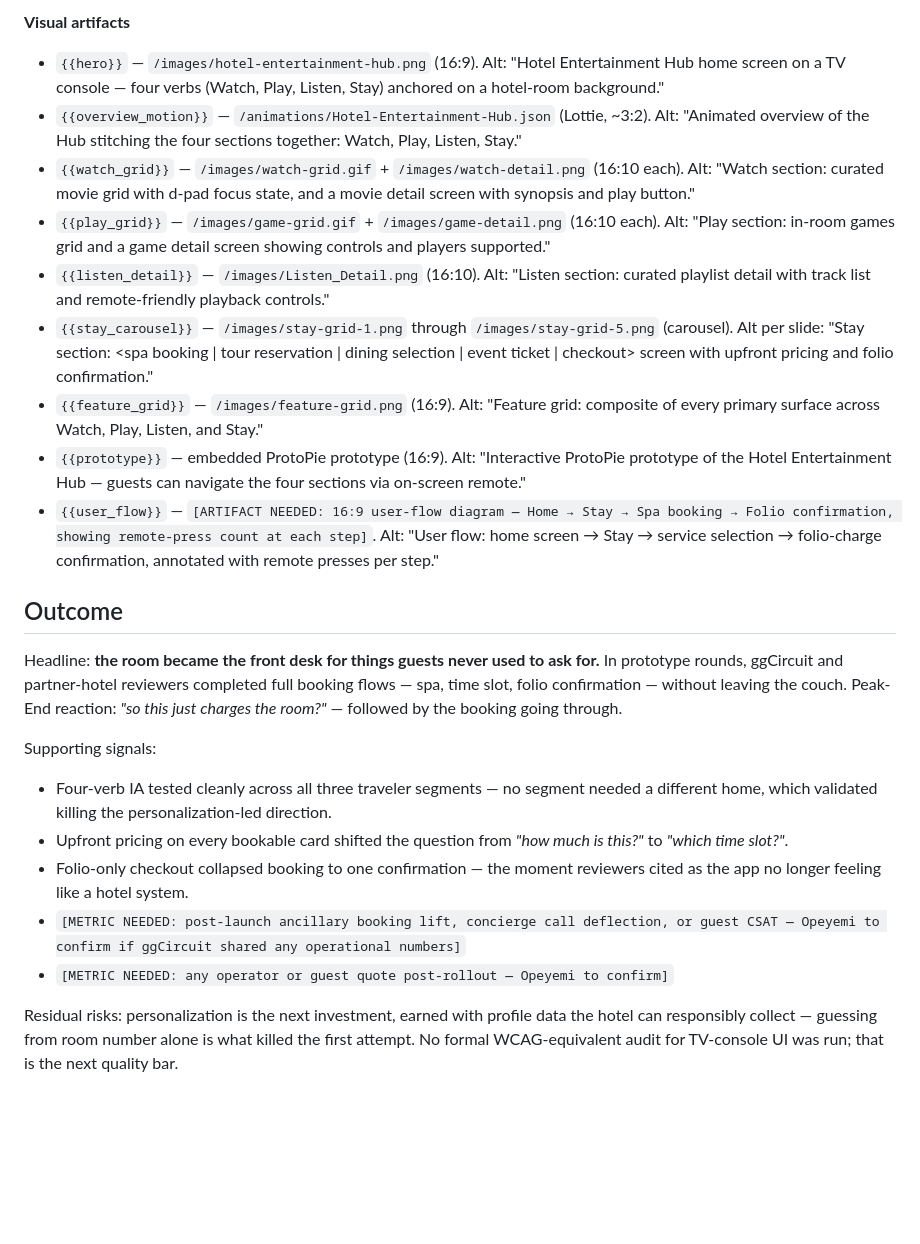
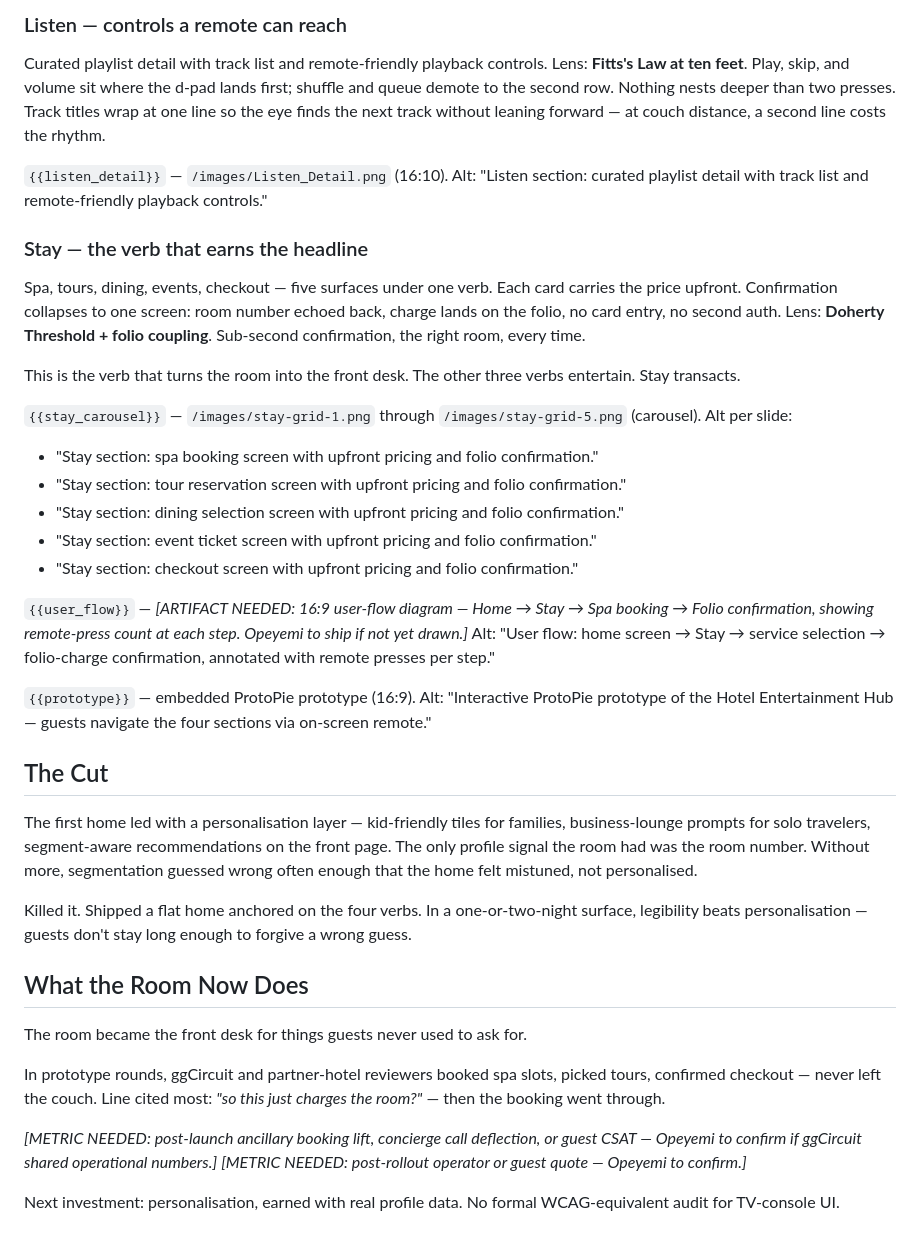
Before and after one commit to vibesyemmy/portfolio, a Markdown page: case-studies/hotel-hub.md, the part around one of its changes. Drawn GitHub-style; blank space fills up the shorter version.

```diff
--- a/case-studies/hotel-hub.md
+++ b/case-studies/hotel-hub.md
@@ -60,26 +54,40 @@ When constraints collided, the lens was **recognition over recall, every time**
 
-**Visual artifacts**
+### Listen — controls a remote can reach
 
-- `{{hero}}` — `/images/hotel-entertainment-hub.png` (16:9). Alt: "Hotel Entertainment Hub home screen on a TV console — four verbs (Watch, Play, Listen, Stay) anchored on a hotel-room background."
-- `{{overview_motion}}` — `/animations/Hotel-Entertainment-Hub.json` (Lottie, ~3:2). Alt: "Animated overview of the Hub stitching the four sections together: Watch, Play, Listen, Stay."
-- `{{watch_grid}}` — `/images/watch-grid.gif` + `/images/watch-detail.png` (16:10 each). Alt: "Watch section: curated movie grid with d-pad focus state, and a movie detail screen with synopsis and play button."
-- `{{play_grid}}` — `/images/game-grid.gif` + `/images/game-detail.png` (16:10 each). Alt: "Play section: in-room games grid and a game detail screen showing controls and players supported."
-- `{{listen_detail}}` — `/images/Listen_Detail.png` (16:10). Alt: "Listen section: curated playlist detail with track list and remote-friendly playback controls."
-- `{{stay_carousel}}` — `/images/stay-grid-1.png` through `/images/stay-grid-5.png` (carousel). Alt per slide: "Stay section: <spa booking | tour reservation | dining selection | event ticket | checkout> screen with upfront pricing and folio confirmation."
-- `{{feature_grid}}` — `/images/feature-grid.png` (16:9). Alt: "Feature grid: composite of every primary surface across Watch, Play, Listen, and Stay."
-- `{{prototype}}` — embedded ProtoPie prototype (16:9). Alt: "Interactive ProtoPie prototype of the Hotel Entertainment Hub — guests can navigate the four sections via on-screen remote."
-- `{{user_flow}}` — `[ARTIFACT NEEDED: 16:9 user-flow diagram — Home → Stay → Spa booking → Folio confirmation, showing remote-press count at each step]`. Alt: "User flow: home screen → Stay → service selection → folio-charge confirmation, annotated with remote presses per step."
+Curated playlist detail with track list and remote-friendly playback controls. Lens: **Fitts's Law at ten feet**. Play, skip, and volume sit where the d-pad lands first; shuffle and queue demote to the second row. Nothing nests deeper than two presses. Track titles wrap at one line so the eye finds the next track without leaning forward — at couch distance, a second line costs the rhythm.
 
-## Outcome
+`{{listen_detail}}` — `/images/Listen_Detail.png` (16:10). Alt: "Listen section: curated playlist detail with track list and remote-friendly playback controls."
 
-Headline: **the room became the front desk for things guests never used to ask for.** In prototype rounds, ggCircuit and partner-hotel reviewers completed full booking flows — spa, time slot, folio confirmation — without leaving the couch. Peak-End reaction: *"so this just charges the room?"* — followed by the booking going through.
+### Stay — the verb that earns the headline
 
-Supporting signals:
+Spa, tours, dining, events, checkout — five surfaces under one verb. Each card carries the price upfront. Confirmation collapses to one screen: room number echoed back, charge lands on the folio, no card entry, no second auth. Lens: **Doherty Threshold + folio coupling**. Sub-second confirmation, the right room, every time.
 
-- Four-verb IA tested cleanly across all three traveler segments — no segment needed a different home, which validated killing the personalization-led direction.
-- Upfront pricing on every bookable card shifted the question from *"how much is this?"* to *"which time slot?"*.
-- Folio-only checkout collapsed booking to one confirmation — the moment reviewers cited as the app no longer feeling like a hotel system.
-- `[METRIC NEEDED: post-launch ancillary booking lift, concierge call deflection, or guest CSAT — Opeyemi to confirm if ggCircuit shared any operational numbers]`
-- `[METRIC NEEDED: any operator or guest quote post-rollout — Opeyemi to confirm]`
+This is the verb that turns the room into the front desk. The other three verbs entertain. Stay transacts.
 
-Residual risks: personalization is the next investment, earned with profile data the hotel can responsibly collect — guessing from room number alone is what killed the first attempt. No formal WCAG-equivalent audit for TV-console UI was run; that is the next quality bar.
+`{{stay_carousel}}` — `/images/stay-grid-1.png` through `/images/stay-grid-5.png` (carousel). Alt per slide:
+- "Stay section: spa booking screen with upfront pricing and folio confirmation."
+- "Stay section: tour reservation screen with upfront pricing and folio confirmation."
+- "Stay section: dining selection screen with upfront pricing and folio confirmation."
+- "Stay section: event ticket screen with upfront pricing and folio confirmation."
+- "Stay section: checkout screen with upfront pricing and folio confirmation."
+
+`{{user_flow}}` — *[ARTIFACT NEEDED: 16:9 user-flow diagram — Home → Stay → Spa booking → Folio confirmation, showing remote-press count at each step. Opeyemi to ship if not yet drawn.]* Alt: "User flow: home screen → Stay → service selection → folio-charge confirmation, annotated with remote presses per step."
+
+`{{prototype}}` — embedded ProtoPie prototype (16:9). Alt: "Interactive ProtoPie prototype of the Hotel Entertainment Hub — guests navigate the four sections via on-screen remote."
+
+## The Cut
+
+The first home led with a personalisation layer — kid-friendly tiles for families, business-lounge prompts for solo travelers, segment-aware recommendations on the front page. The only profile signal the room had was the room number. Without more, segmentation guessed wrong often enough that the home felt mistuned, not personalised.
+
+Killed it. Shipped a flat home anchored on the four verbs. In a one-or-two-night surface, legibility beats personalisation — guests don't stay long enough to forgive a wrong guess.
+
+## What the Room Now Does
+
+The room became the front desk for things guests never used to ask for.
+
+In prototype rounds, ggCircuit and partner-hotel reviewers booked spa slots, picked tours, confirmed checkout — never left the couch. Line cited most: *"so this just charges the room?"* — then the booking went through.
+
+*[METRIC NEEDED: post-launch ancillary booking lift, concierge call deflection, or guest CSAT — Opeyemi to confirm if ggCircuit shared operational numbers.]*
+*[METRIC NEEDED: post-rollout operator or guest quote — Opeyemi to confirm.]*
+
+Next investment: personalisation, earned with real profile data. No formal WCAG-equivalent audit for TV-console UI.
```
Also changed, not shown: other parts of case-studies/hotel-hub.md (+21 -27 lines).
